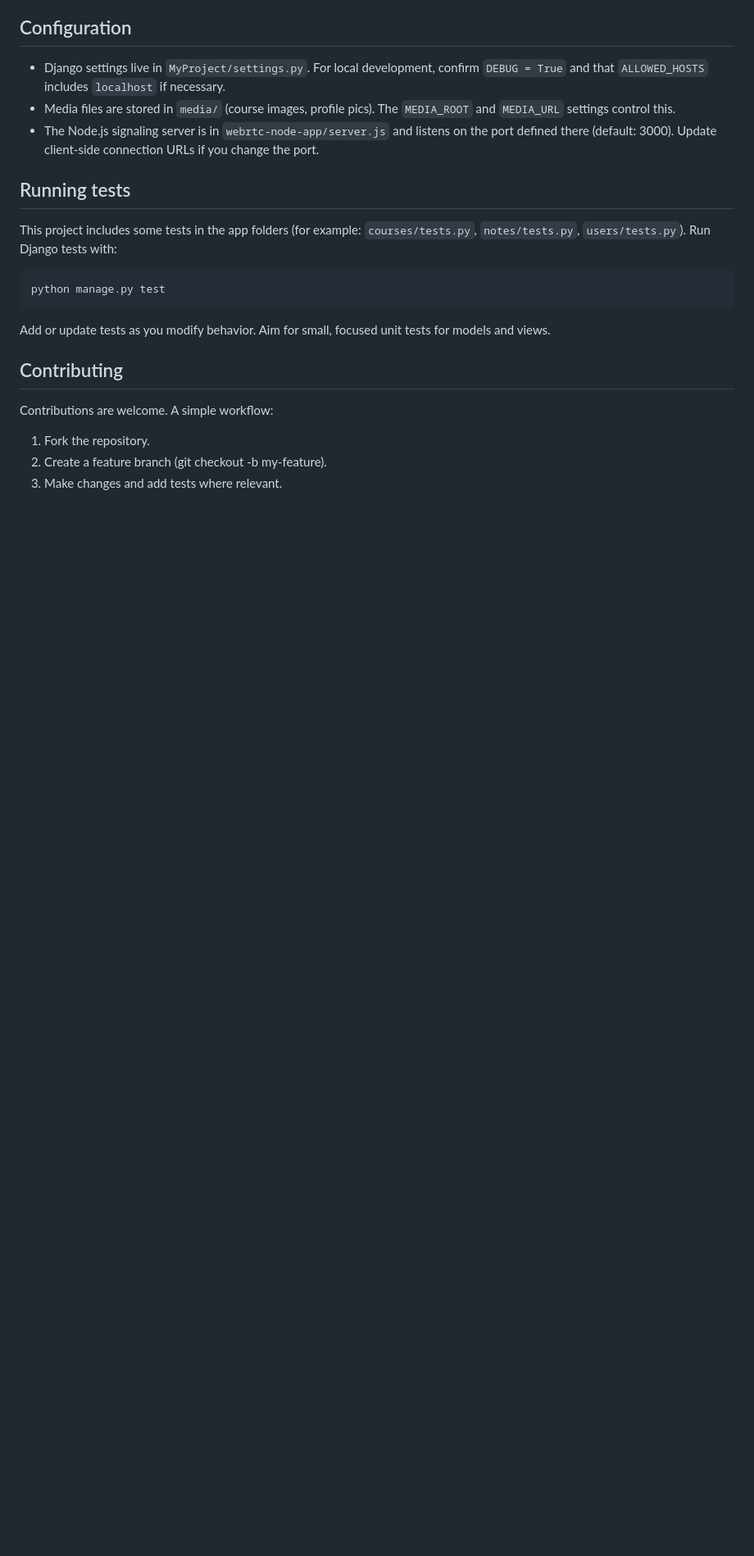
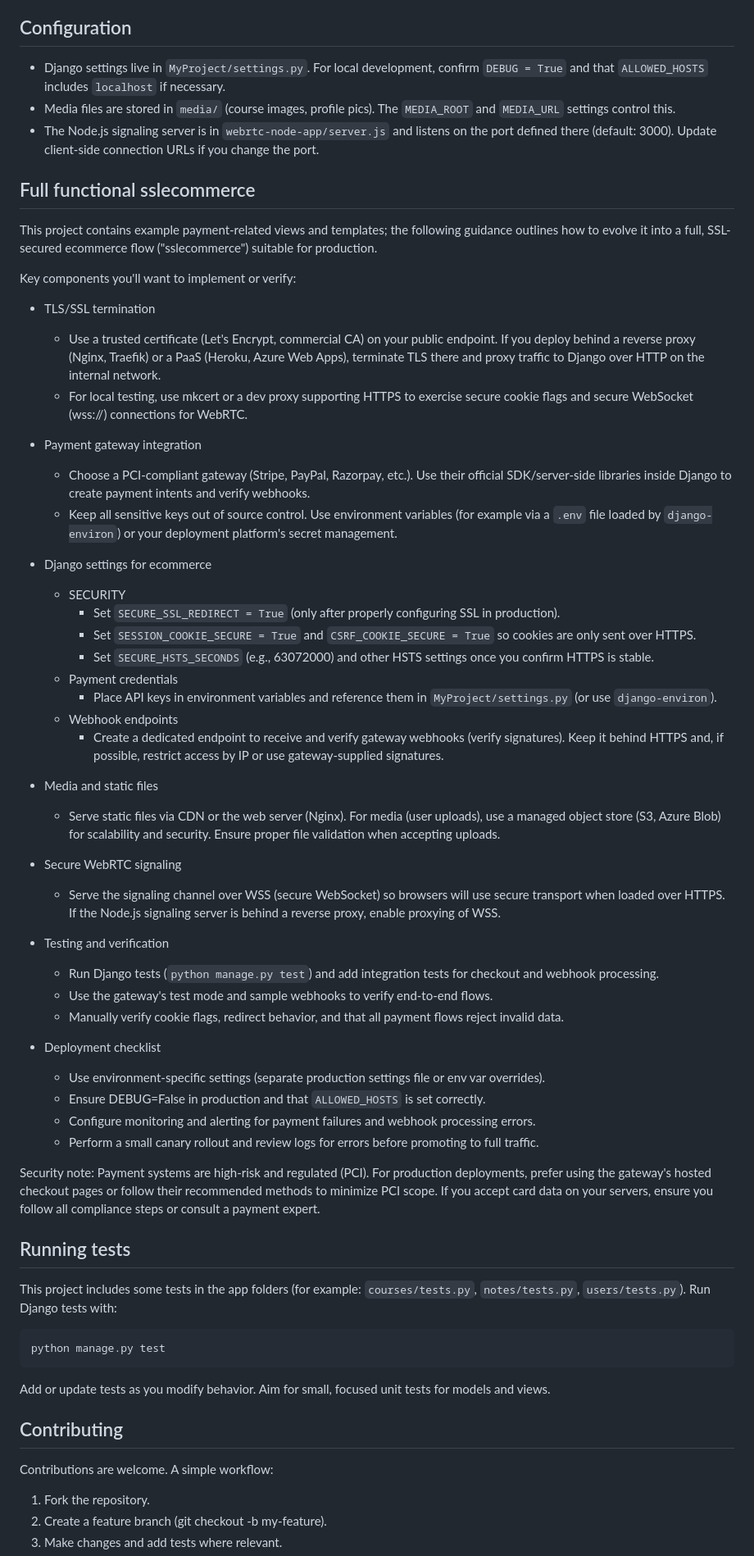
Before and after one commit to Sakib-Hossaine/CSE-314-Software-Engineering, a Markdown page: README.md, the part around one of its changes. Shown at 82% size. Rendered like a GitHub page; blank space fills up the shorter version.

Commit message:
features update

```diff
--- a/README.md
+++ b/README.md
@@ -122,6 +127,55 @@ Typical workflow:
 -  Media files are stored in `media/` (course images, profile pics). The `MEDIA_ROOT` and `MEDIA_URL` settings control this.
 -  The Node.js signaling server is in `webrtc-node-app/server.js` and listens on the port defined there (default: 3000). Update client-side connection URLs if you change the port.
 
+## Full functional sslecommerce
+
+This project contains example payment-related views and templates; the following guidance outlines how to evolve it into a full, SSL-secured ecommerce flow ("sslecommerce") suitable for production.
+
+Key components you'll want to implement or verify:
+
+-  TLS/SSL termination
+
+   -  Use a trusted certificate (Let's Encrypt, commercial CA) on your public endpoint. If you deploy behind a reverse proxy (Nginx, Traefik) or a PaaS (Heroku, Azure Web Apps), terminate TLS there and proxy traffic to Django over HTTP on the internal network.
+   -  For local testing, use mkcert or a dev proxy supporting HTTPS to exercise secure cookie flags and secure WebSocket (wss://) connections for WebRTC.
+
+-  Payment gateway integration
+
+   -  Choose a PCI-compliant gateway (Stripe, PayPal, Razorpay, etc.). Use their official SDK/server-side libraries inside Django to create payment intents and verify webhooks.
+   -  Keep all sensitive keys out of source control. Use environment variables (for example via a `.env` file loaded by `django-environ`) or your deployment platform's secret management.
+
+-  Django settings for ecommerce
+
+   -  SECURITY
+      -  Set `SECURE_SSL_REDIRECT = True` (only after properly configuring SSL in production).
+      -  Set `SESSION_COOKIE_SECURE = True` and `CSRF_COOKIE_SECURE = True` so cookies are only sent over HTTPS.
+      -  Set `SECURE_HSTS_SECONDS` (e.g., 63072000) and other HSTS settings once you confirm HTTPS is stable.
+   -  Payment credentials
+      -  Place API keys in environment variables and reference them in `MyProject/settings.py` (or use `django-environ`).
+   -  Webhook endpoints
+      -  Create a dedicated endpoint to receive and verify gateway webhooks (verify signatures). Keep it behind HTTPS and, if possible, restrict access by IP or use gateway-supplied signatures.
+
+-  Media and static files
+
+   -  Serve static files via CDN or the web server (Nginx). For media (user uploads), use a managed object store (S3, Azure Blob) for scalability and security. Ensure proper file validation when accepting uploads.
+
+-  Secure WebRTC signaling
+
+   -  Serve the signaling channel over WSS (secure WebSocket) so browsers will use secure transport when loaded over HTTPS. If the Node.js signaling server is behind a reverse proxy, enable proxying of WSS.
+
+-  Testing and verification
+
+   -  Run Django tests (`python manage.py test`) and add integration tests for checkout and webhook processing.
+   -  Use the gateway's test mode and sample webhooks to verify end-to-end flows.
+   -  Manually verify cookie flags, redirect behavior, and that all payment flows reject invalid data.
+
+-  Deployment checklist
+   -  Use environment-specific settings (separate production settings file or env var overrides).
+   -  Ensure DEBUG=False in production and that `ALLOWED_HOSTS` is set correctly.
+   -  Configure monitoring and alerting for payment failures and webhook processing errors.
+   -  Perform a small canary rollout and review logs for errors before promoting to full traffic.
+
+Security note: Payment systems are high-risk and regulated (PCI). For production deployments, prefer using the gateway's hosted checkout pages or follow their recommended methods to minimize PCI scope. If you accept card data on your servers, ensure you follow all compliance steps or consult a payment expert.
+
 ## Running tests
 
 This project includes some tests in the app folders (for example: `courses/tests.py`, `notes/tests.py`, `users/tests.py`). Run Django tests with:
```
Also changed, not shown: other parts of README.md (+13 -8 lines).
